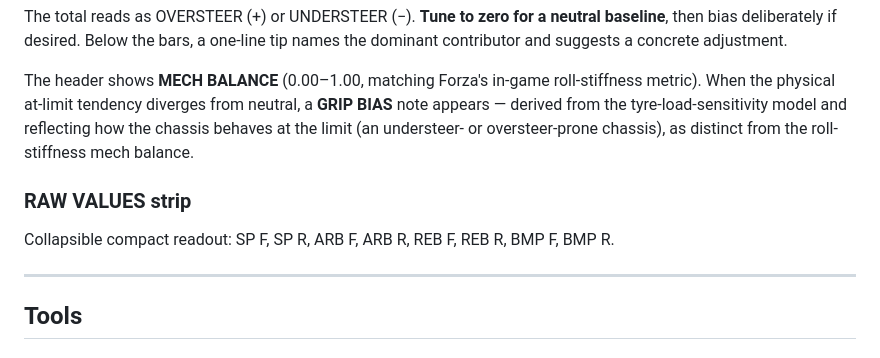
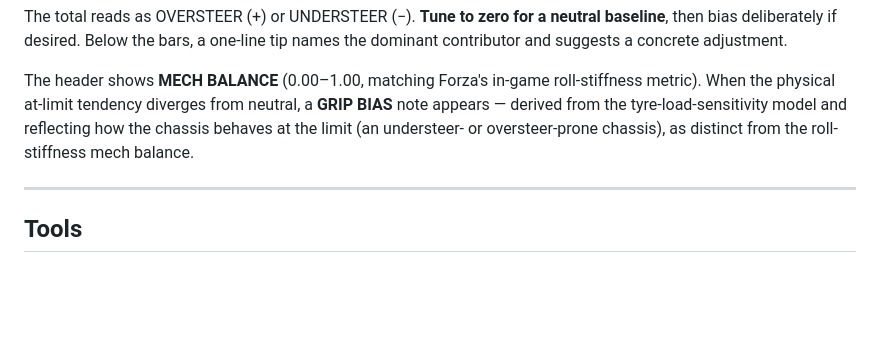
Before and after one commit to SoloCandy/solocandy.github.io, a Markdown page: README.md, the part around the change. Drawn GitHub-style; blank space fills up the shorter version.

Commit message:
Remove RAW VALUES strip from README
The RAW VALUES strip was removed from the UI but documentation remained. No code exists for it.

Co-Authored-By: Claude Haiku 4.5 <noreply@anthropic.com>

```diff
--- a/README.md
+++ b/README.md
@@ -144,9 +144,6 @@ The total reads as OVERSTEER (+) or UNDERSTEER (−). **Tune to zero for a neutr
 
 The header shows **MECH BALANCE** (0.00–1.00, matching Forza's in-game roll-stiffness metric). When the physical at-limit tendency diverges from neutral, a **GRIP BIAS** note appears — derived from the tyre-load-sensitivity model and reflecting how the chassis behaves at the limit (an understeer- or oversteer-prone chassis), as distinct from the roll-stiffness mech balance.
 
-### RAW VALUES strip
-Collapsible compact readout: SP F, SP R, ARB F, ARB R, REB F, REB R, BMP F, BMP R.
-
 ---
 
 ## Tools
```
